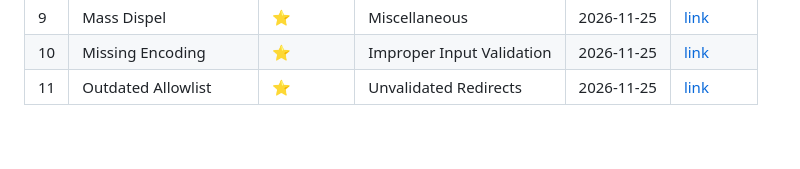
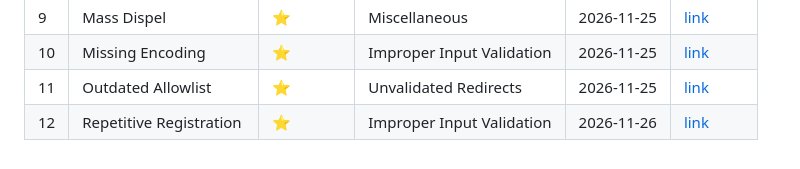
Before and after one commit to ines2005lol/OWASP-Juice-Shop-Write-up, a Markdown page: PROGRESS.md, the part around the change. Drawn GitHub-style.

Commit message:
Add Repetitive Registration writeup

```diff
--- a/PROGRESS.md
+++ b/PROGRESS.md
@@ -15,6 +15,7 @@ Challenges I've solved, with a link to each writeup.
 | 9 | Mass Dispel | ⭐ | Miscellaneous | 2026-11-25 | [link](writeups/09-mass-dispel.md) |
 | 10 | Missing Encoding | ⭐ | Improper Input Validation | 2026-11-25 | [link](writeups/10-missing-encoding.md) |
 | 11 | Outdated Allowlist | ⭐ | Unvalidated Redirects | 2026-11-25 | [link](writeups/11-outdated-allowlist.md) |
+| 12 | Repetitive Registration | ⭐ | Improper Input Validation | 2026-11-26 | [link](writeups/12-repetitive-registration.md) |
 
 <!-- Example row:
 | 1 | Score Board | ⭐ | Miscellaneous | 2026-11-26 | [link](writeups/01-score-board.md) |
@@ -28,4 +29,5 @@ Challenges I've solved, with a link to each writeup.
 | 9 | Mass Dispel | ⭐ | Miscellaneous | 2026-11-25 | [link](writeups/09-mass-dispel.md) |
 | 10 | Missing Encoding | ⭐ | Improper Input Validation | 2026-11-25 | [link](writeups/10-missing-encoding.md) |
 | 11 | Outdated Allowlist | ⭐ | Unvalidated Redirects | 2026-11-25 | [link](writeups/11-outdated-allowlist.md) |
+| 12 | Repetitive Registration | ⭐ | Improper Input Validation | 2026-11-26 | [link](writeups/12-repetitive-registration.md) |
 -->
```
Also changed, not shown: writeups/12-repetitive-registration.md (added, +97 -0 lines), screenshots/12-repetitive-registration/disabled-button.png (added).
